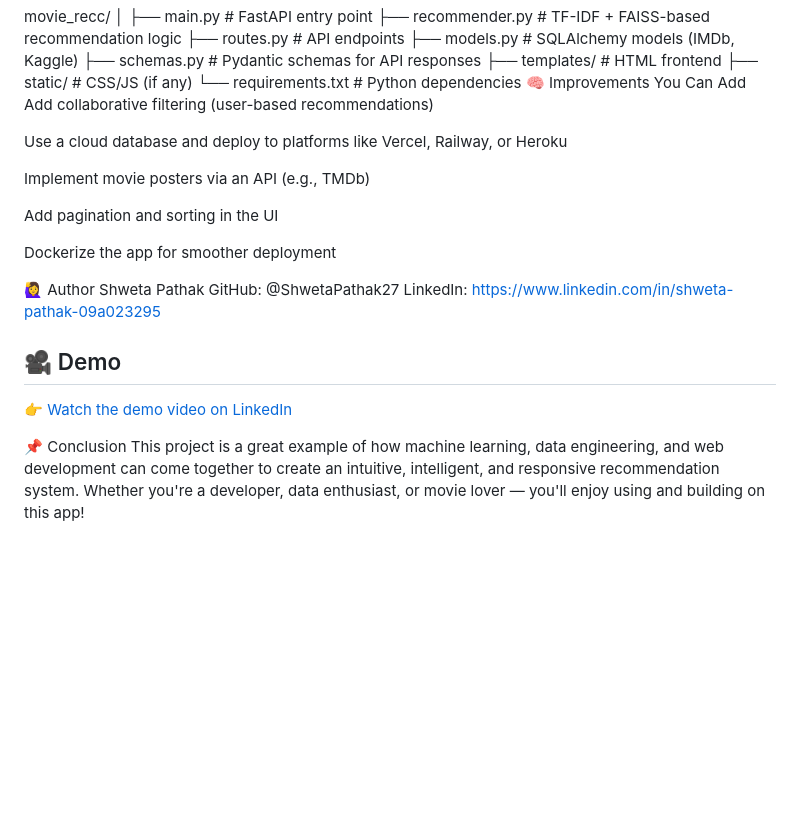
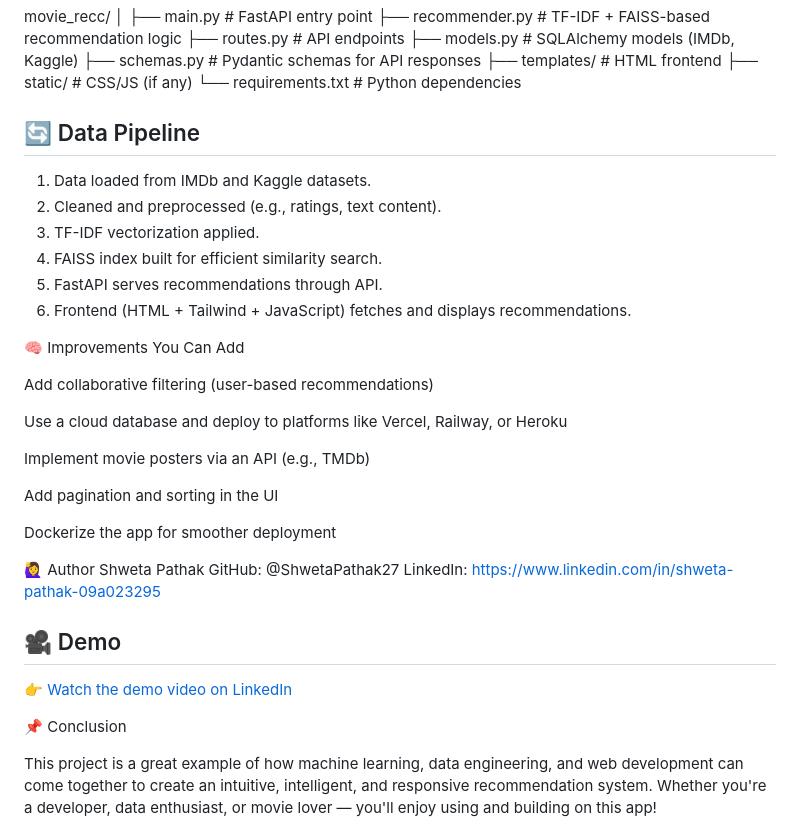
Before and after one commit to ShwetaPathak27/Movie-recommendation-app, a Markdown page: README.md, the part around the change. Drawn GitHub-style; blank space fills up the shorter version.

```diff
--- a/README.md
+++ b/README.md
@@ -98,7 +98,18 @@ movie_recc/
 ├── templates/            # HTML frontend
 ├── static/               # CSS/JS (if any)
 └── requirements.txt      # Python dependencies
+
+## 🔄 Data Pipeline
+
+1. Data loaded from IMDb and Kaggle datasets.
+2. Cleaned and preprocessed (e.g., ratings, text content).
+3. TF-IDF vectorization applied.
+4. FAISS index built for efficient similarity search.
+5. FastAPI serves recommendations through API.
+6. Frontend (HTML + Tailwind + JavaScript) fetches and displays recommendations.
+
 🧠 Improvements You Can Add
+
 Add collaborative filtering (user-based recommendations)
 
 Use a cloud database and deploy to platforms like Vercel, Railway, or Heroku
@@ -120,7 +131,6 @@ LinkedIn: https://www.linkedin.com/in/shweta-pathak-09a023295
 
 
 
+📌 Conclusion
 
-
-📌 Conclusion
 This project is a great example of how machine learning, data engineering, and web development can come together to create an intuitive, intelligent, and responsive recommendation system. Whether you're a developer, data enthusiast, or movie lover — you'll enjoy using and building on this app!
```
